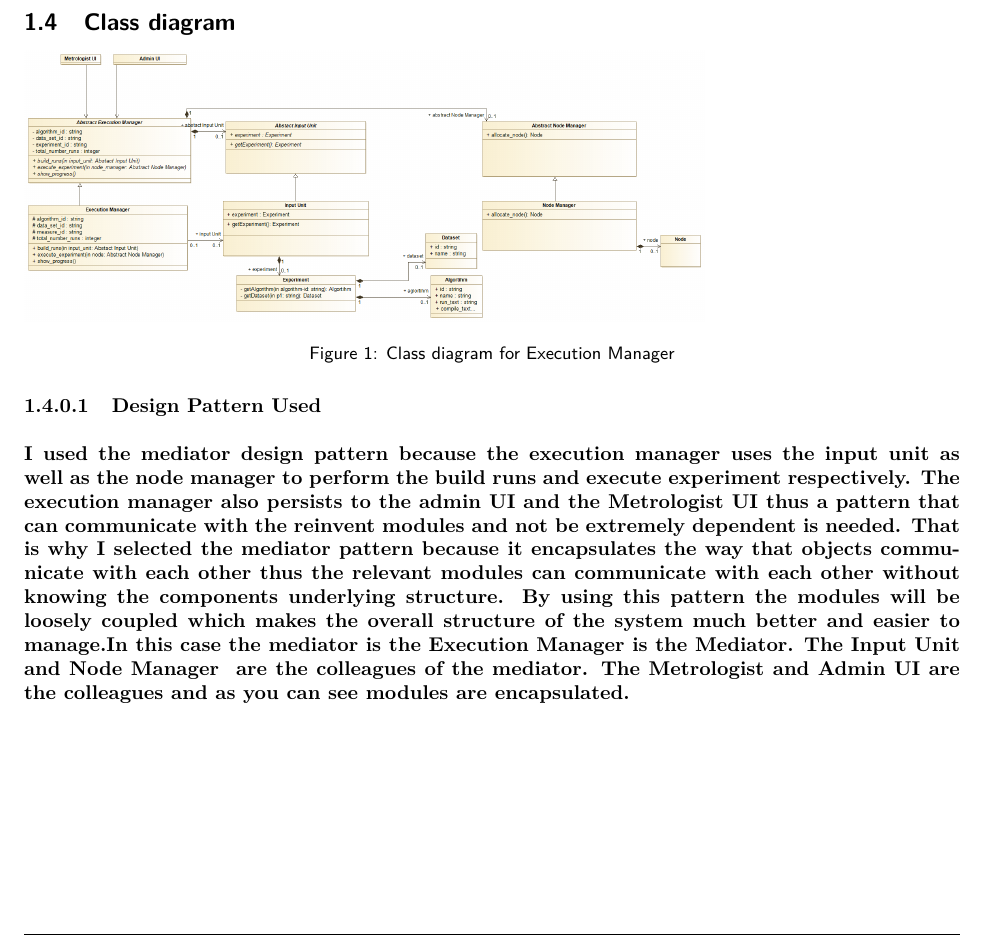
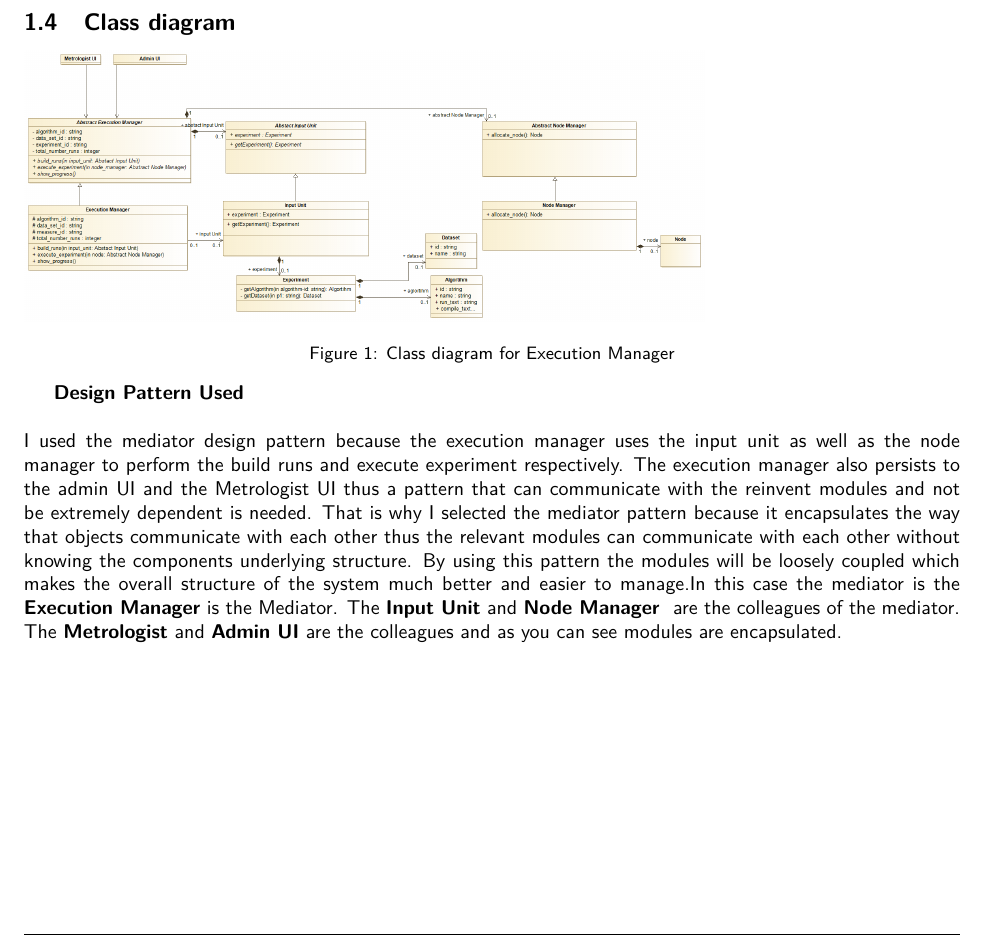
Before and after one commit to Seonin/COS730-Team-Brooks, a LaTeX document (main.tex, which reads execution_manager/execution_manager.tex): part of page 4 of 16 before the commit and part of page 3 of 15 after it, cut so that both start at the same text. Compiled offline with pdfLaTeX.

Commit message:
Update execution_manager.tex

```diff
--- a/execution_manager/execution_manager.tex
+++ b/execution_manager/execution_manager.tex
@@ -25,7 +25,7 @@
 	    \small{Figure 1: Class diagram for Execution Manager}
     \end{center}
 
-    \paragraph{\textbf{Design Pattern Used} \\ \\
+    \par {\textbf{Design Pattern Used} \\ \\
 	I used the mediator design pattern because the execution manager uses the input unit as well as the node manager to perform the build runs and execute experiment respectively. The execution manager also persists to the admin UI and the Metrologist UI thus a pattern that can communicate with the reinvent modules and not be extremely dependent is needed. That is why I selected the mediator pattern because it encapsulates the way that objects communicate with each other thus the relevant modules can communicate with each other without knowing the components underlying structure. By using this pattern the modules will be loosely coupled which makes the overall structure of the system much better and easier to manage.In this case the mediator is the \textbf{Execution Manager}  is the Mediator. The \textbf{Input Unit} and \textbf{Node Manager } are the colleagues of the mediator. The \textbf{Metrologist} and \textbf{Admin UI} are the colleagues and as you can see modules are encapsulated.}
 
 \subsection{Activity diagram}
```
